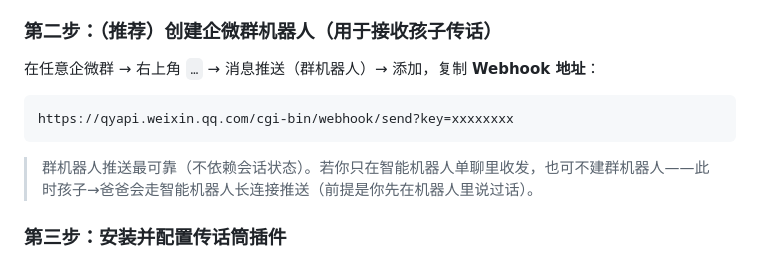
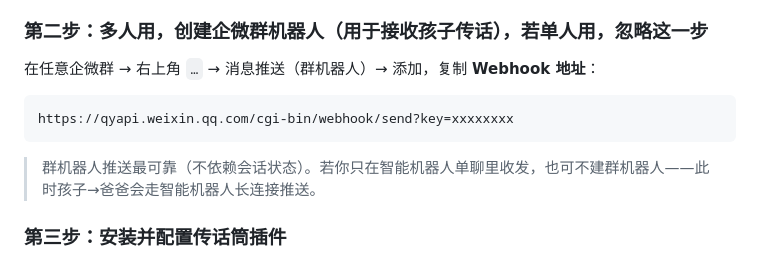
Before and after one commit to qiancheng817/chuanhuatong, a Markdown page: README.md, the part around the change. Rendered like a GitHub page.

````diff
--- a/README.md
+++ b/README.md
@@ -76,7 +76,7 @@ https://cdn.jsdelivr.net/gh/qiancheng817/chuanhuatong@main/registry.json
 5. 配置机器人**可见范围**（包含你自己），保存
 6. 打开机器人单聊，先发一句话（如「你好」）激活会话
 
-### 第二步：（推荐）创建企微群机器人（用于接收孩子传话）
+### 第二步：多人用，创建企微群机器人（用于接收孩子传话），若单人用，忽略这一步
 
 在任意企微群 → 右上角 `…` → 消息推送（群机器人）→ 添加，复制 **Webhook 地址**：
 
@@ -84,7 +84,7 @@ https://cdn.jsdelivr.net/gh/qiancheng817/chuanhuatong@main/registry.json
 https://qyapi.weixin.qq.com/cgi-bin/webhook/send?key=xxxxxxxx
 ```
 
-> 群机器人推送最可靠（不依赖会话状态）。若你只在智能机器人单聊里收发，也可不建群机器人——此时孩子→爸爸会走智能机器人长连接推送（前提是你先在机器人里说过话）。
+> 群机器人推送最可靠（不依赖会话状态）。若你只在智能机器人单聊里收发，也可不建群机器人——此时孩子→爸爸会走智能机器人长连接推送。
 
 ### 第三步：安装并配置传话筒插件
 
````
